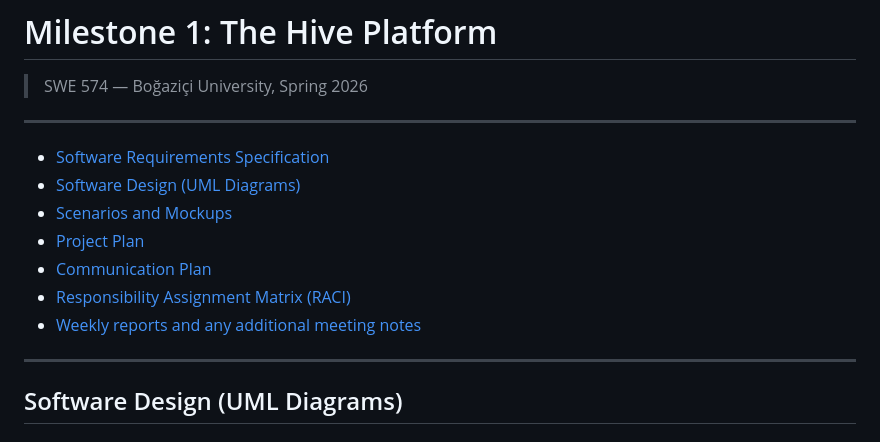
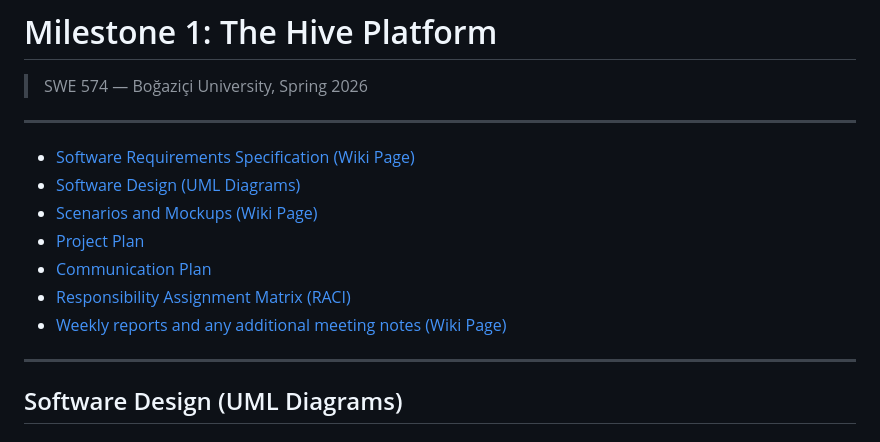
Before and after one commit to senaoz/SWE-574, a Markdown page: reports/m1_group3.md, the part around the change. Drawn GitHub-style.

```diff
--- a/reports/m1_group3.md
+++ b/reports/m1_group3.md
@@ -4,13 +4,13 @@
 
 ---
 
-- [Software Requirements Specification](https://github.com/senaoz/SWE-574/wiki/SRS)
+- [Software Requirements Specification (Wiki Page)](https://github.com/senaoz/SWE-574/wiki/SRS)
 - [Software Design (UML Diagrams)](#software-design-uml-diagrams)
-- [Scenarios and Mockups](https://github.com/senaoz/SWE-574/wiki/Scenarios-&-Mockups)
+- [Scenarios and Mockups (Wiki Page)](https://github.com/senaoz/SWE-574/wiki/Scenarios-&-Mockups)
 - [Project Plan](#project-plan)
 - [Communication Plan](#communication-plan)
 - [Responsibility Assignment Matrix (RACI)](#responsibility-assignment-matrix-raci)
-- [Weekly reports and any additional meeting notes](https://github.com/senaoz/SWE-574/wiki/Meeting-Notes)
+- [Weekly reports and any additional meeting notes (Wiki Page)](https://github.com/senaoz/SWE-574/wiki/Meeting-Notes)
 
 ---
 
```
